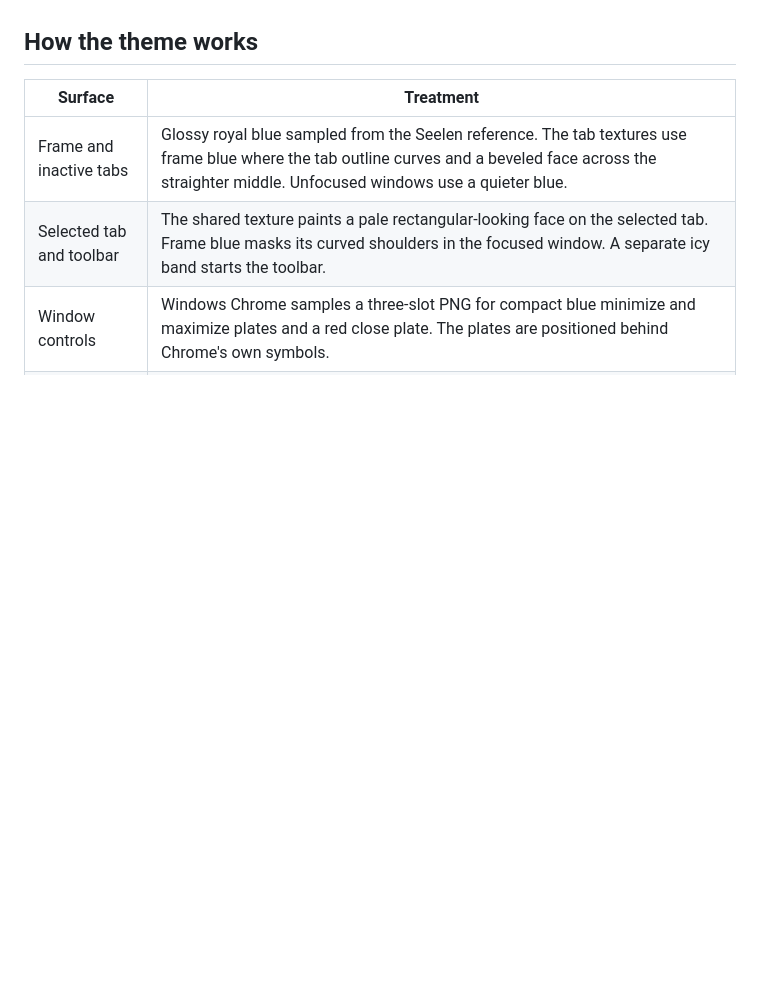
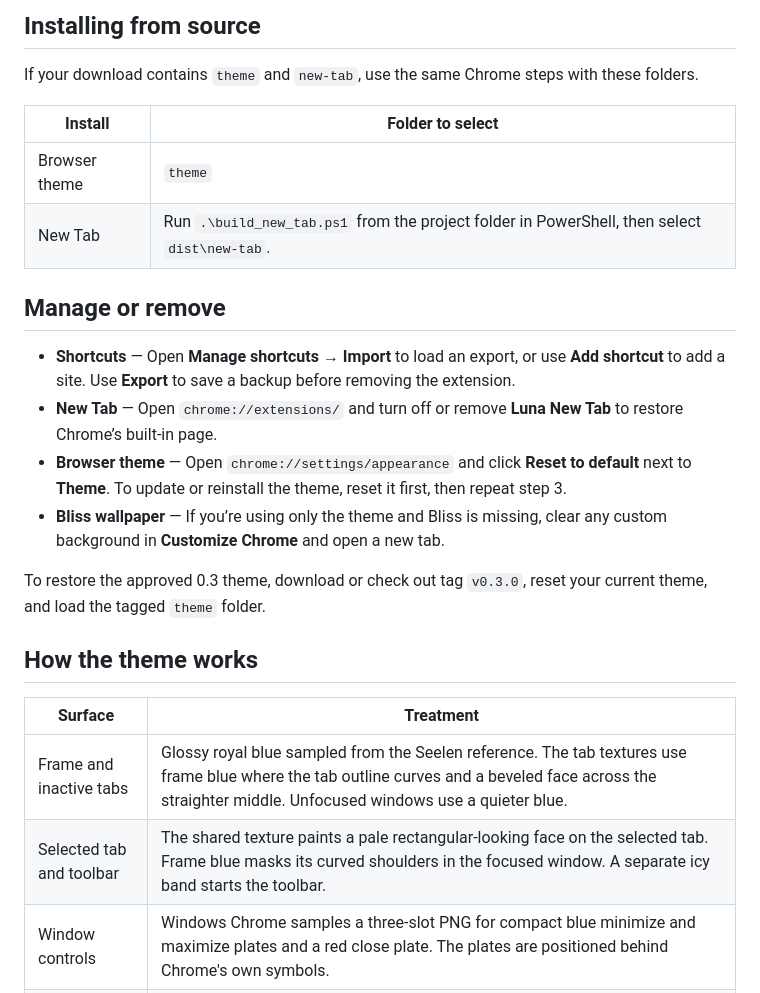
Before and after one commit to opw-web/windows-xp-chrome-theme, a Markdown page: README.md, the part around one of its changes. Drawn GitHub-style; blank space fills up the shorter version.

```diff
--- a/README.md
+++ b/README.md
@@ -48,3 +35,20 @@ shortcut list.
+## Installing from source
+
+If your download contains `theme` and `new-tab`, use the same Chrome steps with these folders.
+
+| Install | Folder to select |
+| --- | --- |
+| Browser theme | `theme` |
+| New Tab | Run `.\build_new_tab.ps1` from the project folder in PowerShell, then select `dist\new-tab`. |
+
+## Manage or remove
+
+- **Shortcuts** — Open **Manage shortcuts → Import** to load an export, or use **Add shortcut** to add a site. Use **Export** to save a backup before removing the extension.
+- **New Tab** — Open `chrome://extensions/` and turn off or remove **Luna New Tab** to restore Chrome’s built-in page.
+- **Browser theme** — Open `chrome://settings/appearance` and click **Reset to default** next to **Theme**. To update or reinstall the theme, reset it first, then repeat step 3.
+- **Bliss wallpaper** — If you’re using only the theme and Bliss is missing, clear any custom background in **Customize Chrome** and open a new tab.
+
+To restore the approved 0.3 theme, download or check out tag `v0.3.0`, reset your current theme, and load the tagged `theme` folder.
 
 ## How the theme works
 
```
Also changed, not shown: other parts of README.md (+24 -37 lines), docs/install/developer-mode.png (added), docs/install/extensions-address.png (added), docs/install/select-browser-theme.png (added), docs/install/select-new-tab.png (added).
